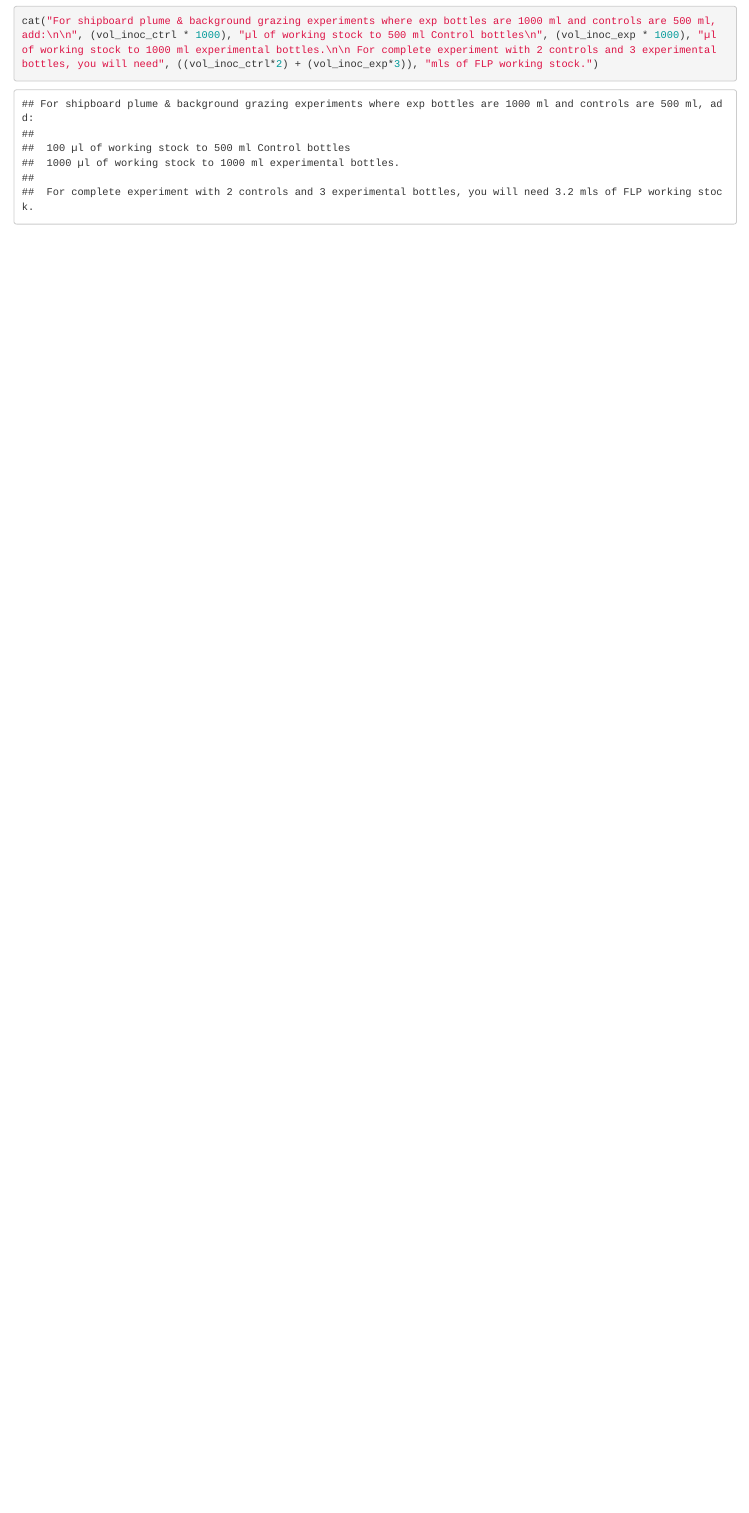
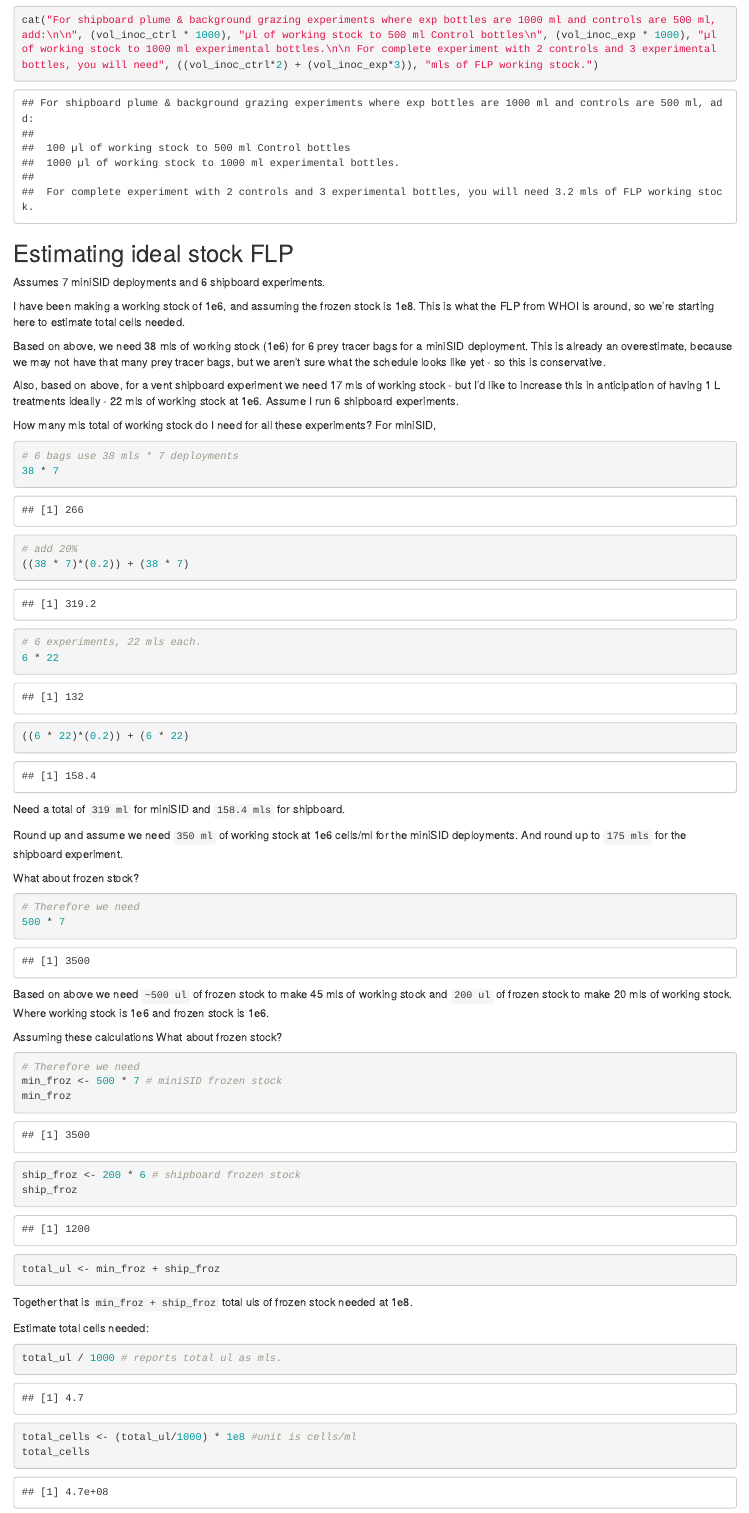
Before and after one commit to shu251/axial-grazing-experiments, an R Markdown document (FLP-prep-calcs.Rmd): the page in a window 1100 px wide, from 4300 px down before the commit and from 4350 px down after it, so that both start at the same text. Rendered offline with R 4.5, knitr and Pandoc, with nearby package versions; some code elsewhere in the file could not run offline.

Commit message:
ideal FLP totals?

````diff
--- a/FLP-prep-calcs.Rmd
+++ b/FLP-prep-calcs.Rmd
@@ -173,3 +174,66 @@ vol_inoc_exp * 1000 #µl
 
 cat("For shipboard plume & background grazing experiments where exp bottles are 1000 ml and controls are 500 ml, add:\n\n", (vol_inoc_ctrl * 1000), "µl of working stock to 500 ml Control bottles\n", (vol_inoc_exp * 1000), "µl of working stock to 1000 ml experimental bottles.\n\n For complete experiment with 2 controls and 3 experimental bottles, you will need", ((vol_inoc_ctrl*2) + (vol_inoc_exp*3)), "mls of FLP working stock.")
 ```
+
+
+## Estimating ideal stock FLP
+
+Assumes 7 miniSID deployments and 6 shipboard experiments.
+
+I have been making a working stock of 1e6, and assuming the frozen stock is 1e8. This is what the FLP from WHOI is around, so we're starting here to estimate total cells needed.
+
+Based on above, we need 38 mls of working stock (1e6) for 6 prey tracer bags for a miniSID deployment. This is already an overestimate, because we may not have that many prey tracer bags, but we aren't sure what the schedule looks like yet - so this is conservative.
+
+Also, based on above, for a vent shipboard experiment we need 17 mls of working stock - but I'd like to increase this in anticipation of having 1 L treatments ideally - 22 mls of working stock at 1e6. Assume I run 6 shipboard experiments.
+
+How many mls total of working stock do I need for all these experiments?
+For miniSID,
+```{r}
+# 6 bags use 38 mls * 7 deployments
+38 * 7
+
+# add 20%
+((38 * 7)*(0.2)) + (38 * 7)
+
+
+# 6 experiments, 22 mls each.
+6 * 22
+
+((6 * 22)*(0.2)) + (6 * 22)
+```
+
+Need a total of `319 ml` for miniSID and `158.4 mls` for shipboard.
+
+Round up and assume we need `350 ml` of working stock at 1e6 cells/ml for the miniSID deployments.
+And round up to `175 mls` for the shipboard experiment.
+
+What about frozen stock?
+```{r}
+# Therefore we need
+500 * 7
+```
+
+Based on above we need `~500 ul` of frozen stock to make 45 mls of working stock and `200 ul` of frozen stock to make 20 mls of working stock.
+Where working stock is 1e6 and frozen stock is 1e6.
+
+Assuming these calculations
+What about frozen stock?
+```{r}
+# Therefore we need
+min_froz <- 500 * 7 # miniSID frozen stock
+min_froz
+
+ship_froz <- 200 * 6 # shipboard frozen stock
+ship_froz
+
+total_ul <- min_froz + ship_froz
+```
+
+Together that is ```min_froz + ship_froz``` total uls of frozen stock needed at 1e8.
+
+
+Estimate total cells needed:
+```{r}
+total_ul / 1000 # reports total ul as mls.
+total_cells <- (total_ul/1000) * 1e8 #unit is cells/ml
+total_cells
````
Also changed, not shown: FLP-prep-calcs.Rmd (19 more changed lines), 1 other file.
